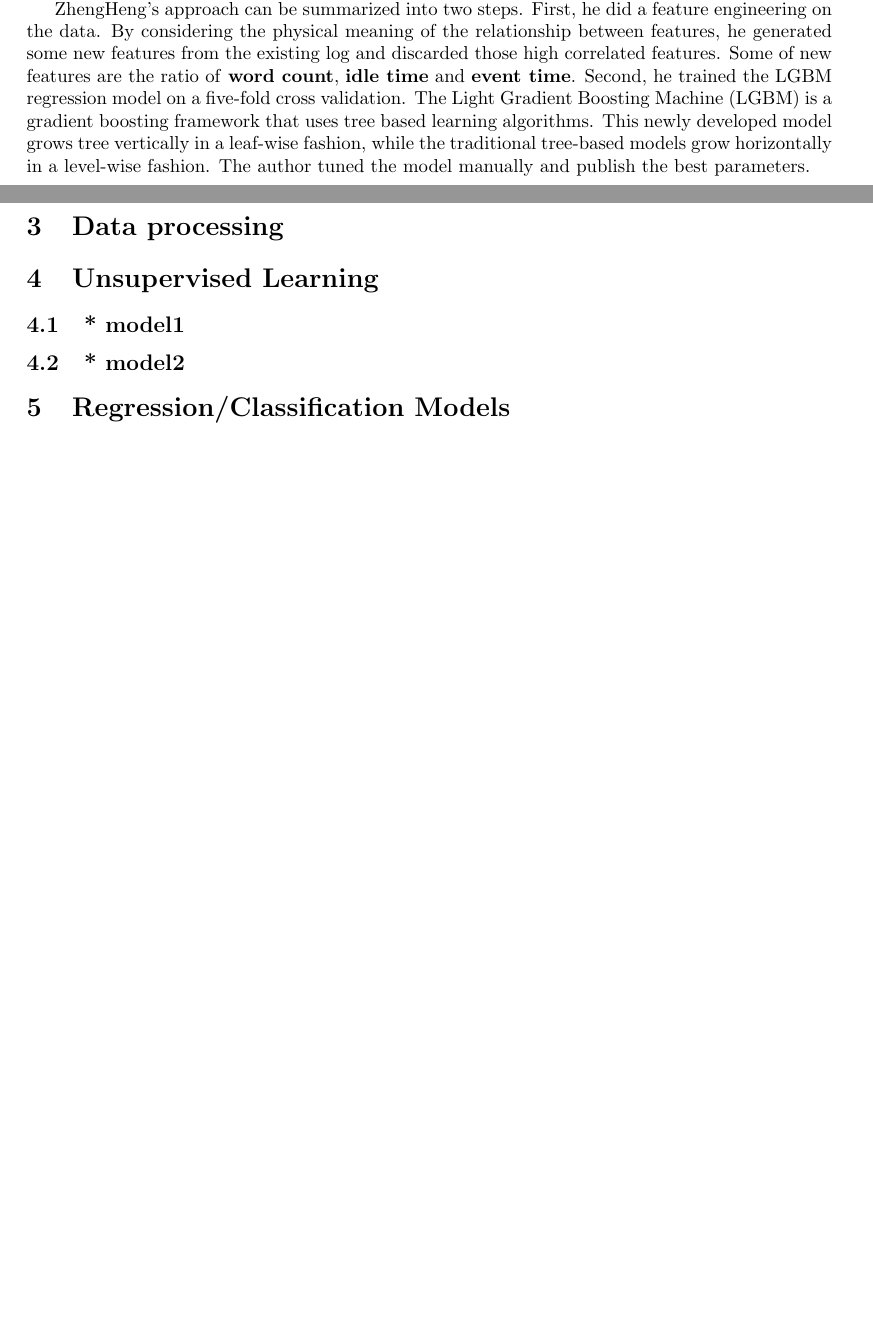
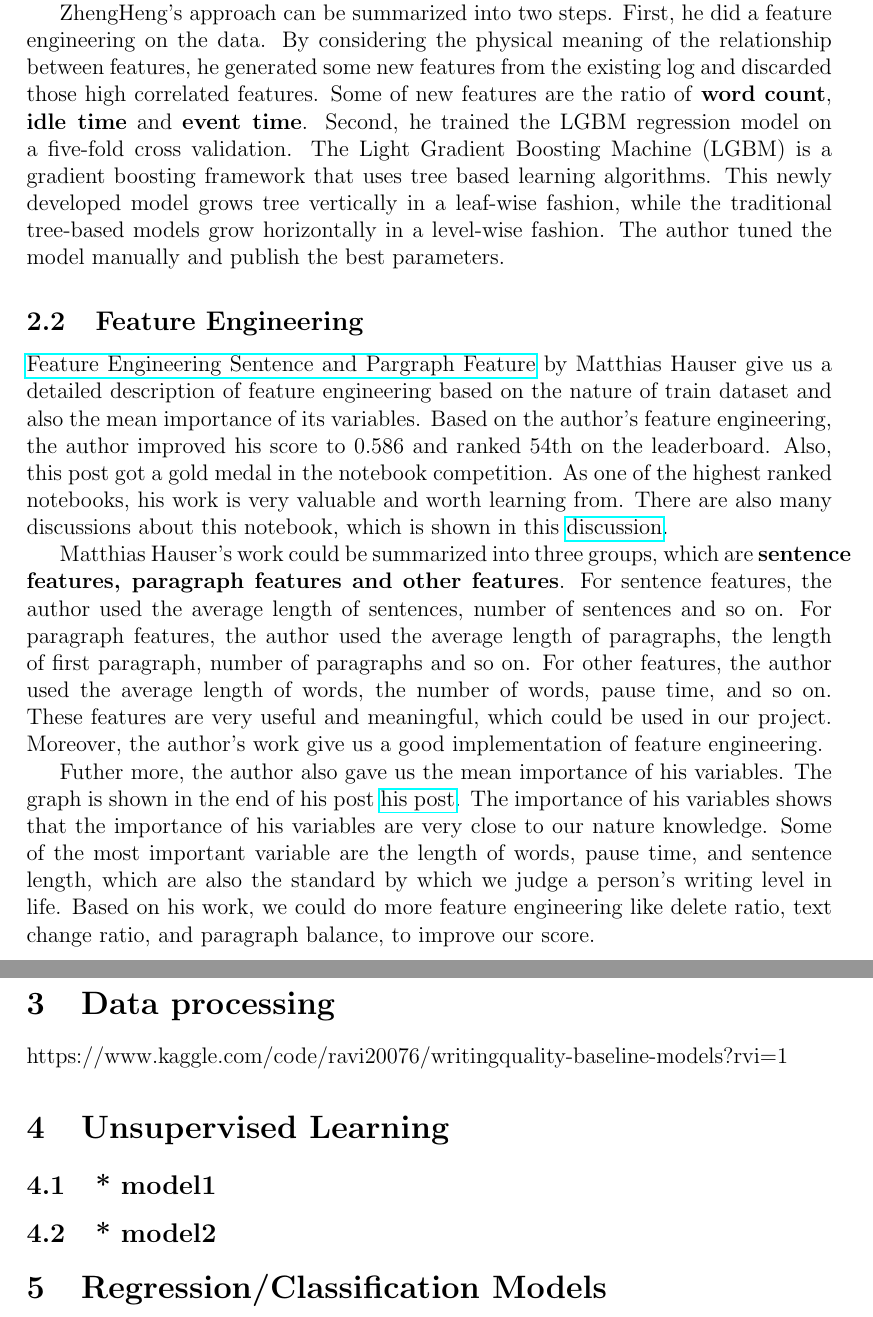
Before and after one commit to AlexiosFan/stat432_final_proj, a LaTeX document (Final_Report.tex): two parts of pages 1 and 2 of 4 before the commit and two parts of pages 2 and 3 of 7 after it, joined at a grey line, cut so that both start at the same text, the shorter picture padded with empty space. Compiled offline with pdfLaTeX.

Commit message:
Feature engerning

```diff
--- a/Final_Report.tex
+++ b/Final_Report.tex
@@ -1,4 +1,4 @@
-\documentclass{article}
+\documentclass[12pt]{article}
 \usepackage{amssymb}
 \usepackage{babel}
 \usepackage{geometry}
@@ -77,9 +77,27 @@ This newly developed model grows tree vertically in a leaf-wise fashion, while t
 grow horizontally in a level-wise fashion. The author tuned the model manually and publish the best parameters.
 % Decide if we want to use this regressor?
 
+\subsection{Feature Engineering}
+\href{https://www.kaggle.com/code/hiarsl/feature-engineering-sentence-paragraph-features}{Feature Engineering Sentence and Pargraph Feature} by Matthias Hauser
+give us a detailed description of feature engineering based on the nature of train dataset and also the mean importance of its variables. Based on the author's feature engineering,
+the author improved his score to 0.586 and ranked 54th on the leaderboard. Also, this post got a gold medal in the notebook competition. As one of the highest ranked notebooks,
+his work is very valuable and worth learning from. There are also many discussions about this notebook, which is shown in this \href{https://www.kaggle.com/code/hiarsl/feature-engineering-sentence-paragraph-features/comments}{discussion}.
+
+Matthias Hauser's work could be summarized into three groups, which are \textbf{sentence features, paragraph features and other features}.
+For sentence features, the author used the average length of sentences, number of sentences and so on.
+For paragraph features, the author used the average length of paragraphs, the length of first paragraph, number of paragraphs and so on.
+For other features, the author used the average length of words, the number of words, pause time, and so on.
+These features are very useful and meaningful, which could be used in our project. Moreover, the author's work give us a good implementation of feature engineering.
+
+Futher more, the author also gave us the mean importance of his variables. The graph is shown in the end of his post \href{https://www.kaggle.com/code/hiarsl/feature-engineering-sentence-paragraph-features/notebook}{his post}.
+The importance of his variables shows that the importance of his variables are very close to our nature knowledge. Some of the most important variable are the length of words, pause time, and sentence length, which are also the standard by which we judge a person’s writing level in life.
+Based on his work, we could do more feature engineering like delete ratio, text change ratio, and paragraph balance, to improve our score.
+
+
+
 
 \section{Data processing}
-
+https://www.kaggle.com/code/ravi20076/writingquality-baseline-models?rvi=1
 
 \section{Unsupervised Learning}
 
```
Also changed, not shown: 2 other files.
